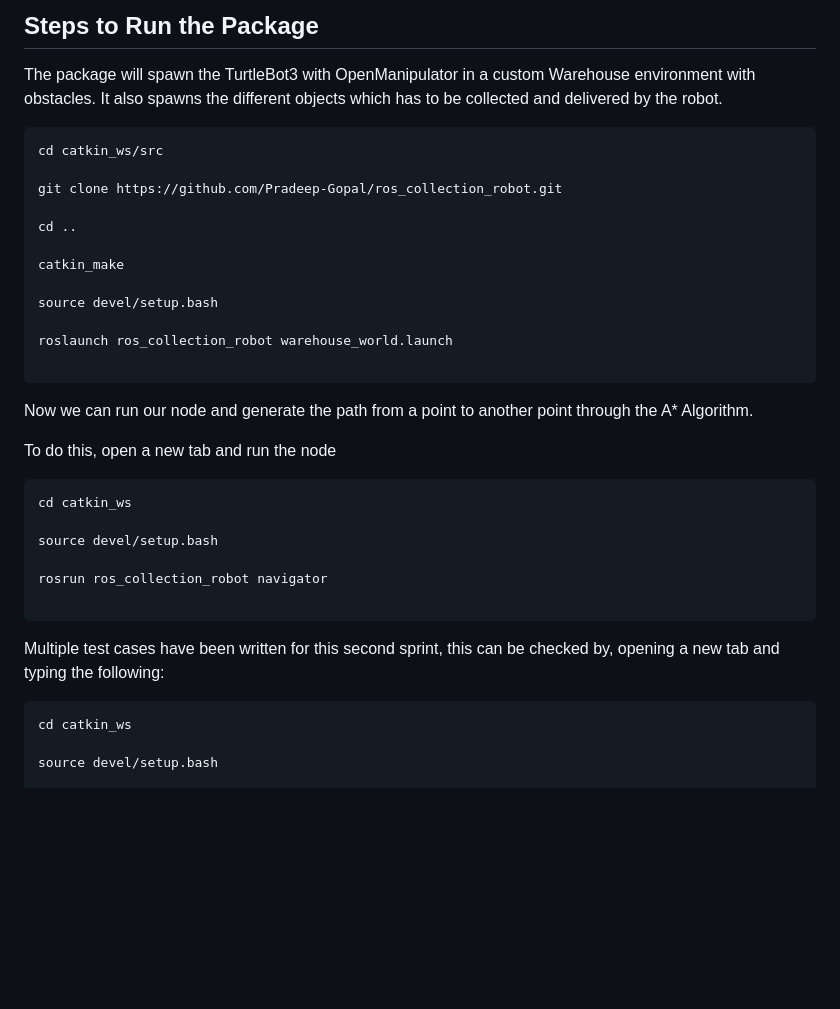
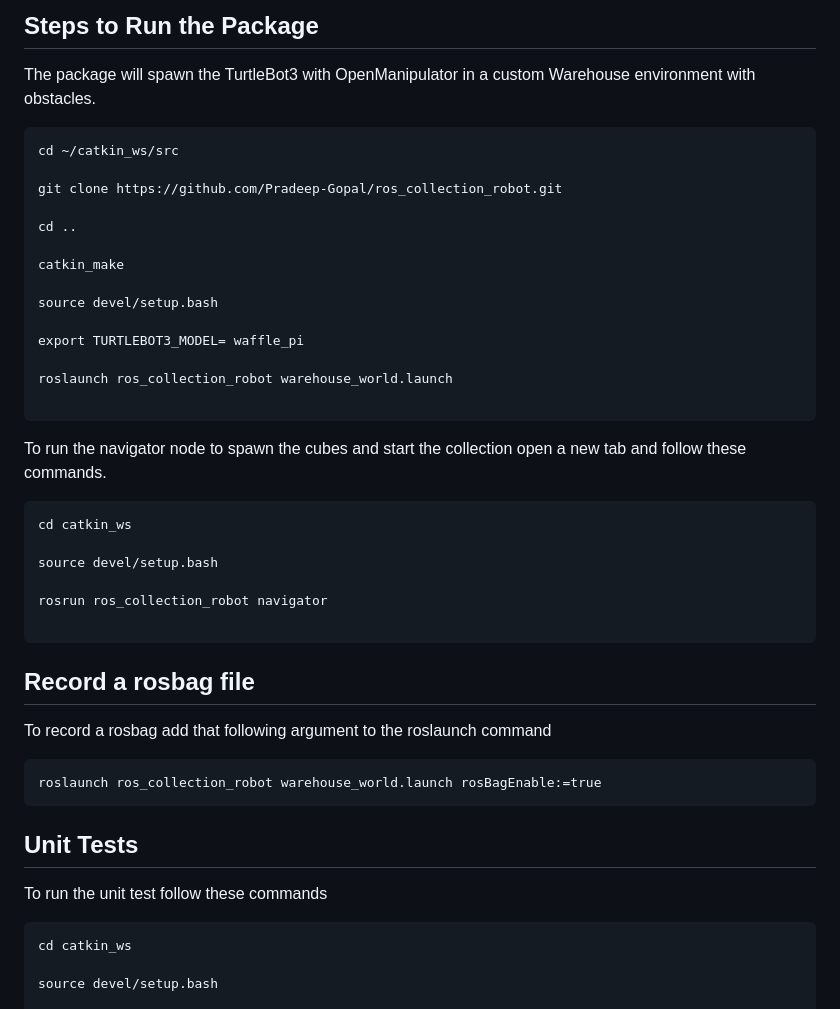
Before and after one commit to Pradeep-Gopal/ros_collection_robot, a Markdown page: README.md, the part around the change printed below. GitHub-like rendering; blank space fills up the shorter version.

````diff
--- a/README.md
+++ b/README.md
@@ -82,10 +104,9 @@ source devel/setup.bash
 ## Steps to Run the Package
 
 The package will spawn the TurtleBot3 with OpenManipulator in a custom Warehouse environment with obstacles.
-It also spawns the different objects which has to be collected and delivered by the robot.
 
 ```
-cd catkin_ws/src
+cd ~/catkin_ws/src
 
 git clone https://github.com/Pradeep-Gopal/ros_collection_robot.git
 
@@ -95,13 +116,13 @@ catkin_make
 
 source devel/setup.bash
 
+export TURTLEBOT3_MODEL= waffle_pi
+
 roslaunch ros_collection_robot warehouse_world.launch
 
 ```
 
-Now we can run our node and generate the path from a point to another point through the A* Algorithm.
-
-To do this, open a new tab and run the node
+To run the navigator node to spawn the cubes and start the collection open a new tab and follow these commands.
 
 ```
 cd catkin_ws
@@ -112,8 +133,14 @@ rosrun ros_collection_robot navigator
 
 ```
 
-Multiple test cases have been written for this second sprint, this can be checked by,
-opening a new tab and typing the following:
+## Record a rosbag file
+To record a rosbag add that following argument to the roslaunch command
+
+    roslaunch ros_collection_robot warehouse_world.launch rosBagEnable:=true
+
+## Unit Tests
+
+To run the unit test follow these commands
 
 ```
 cd catkin_ws
````
Also changed, not shown: other parts of README.md (+46 -24 lines), images/cubes.png (added), images/gazebo_world.jpg (added), images/robot.png (added), images/search_path.png (added).
